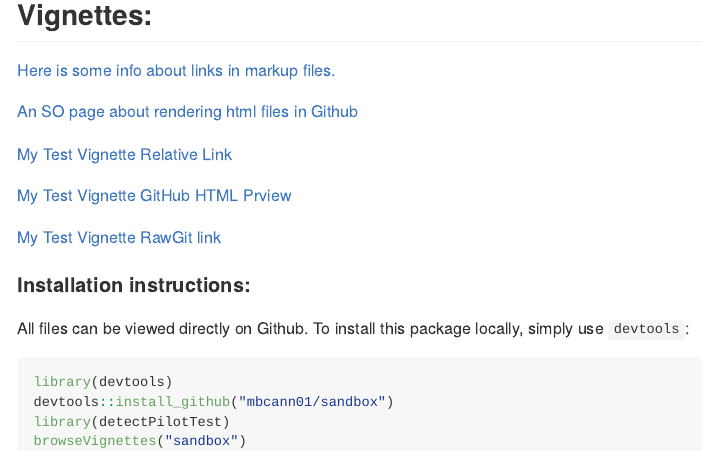
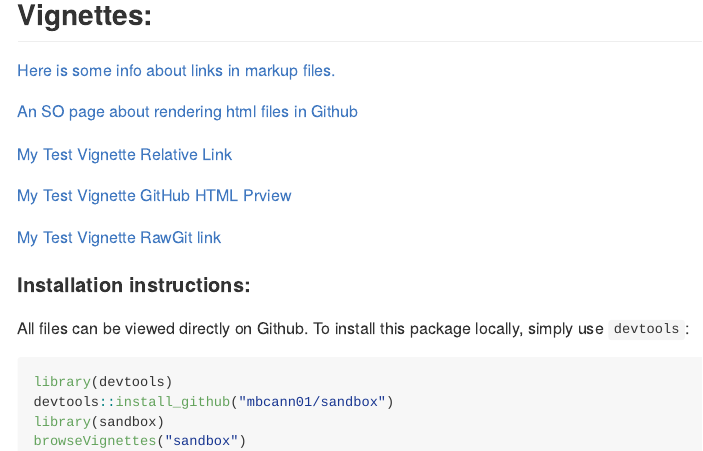
Before and after one commit to brad-cannell/sandbox, an R Markdown document (README.Rmd): the page in a window 1100 px wide, from 280 px down. The pictures show the output file README.md that the author committed with the source, drawn offline in the style of GitHub.

Commit message:
Fix installation instructions

````diff
--- a/README.Rmd
+++ b/README.Rmd
@@ -40,6 +40,6 @@ All files can be viewed directly on Github. To install this package locally, sim
 ```{r eval = FALSE}
 library(devtools)
 devtools::install_github("mbcann01/sandbox")
-library(detectPilotTest)
+library(sandbox)
 browseVignettes("sandbox")
 ```
````
Also changed, not shown: README.md.
